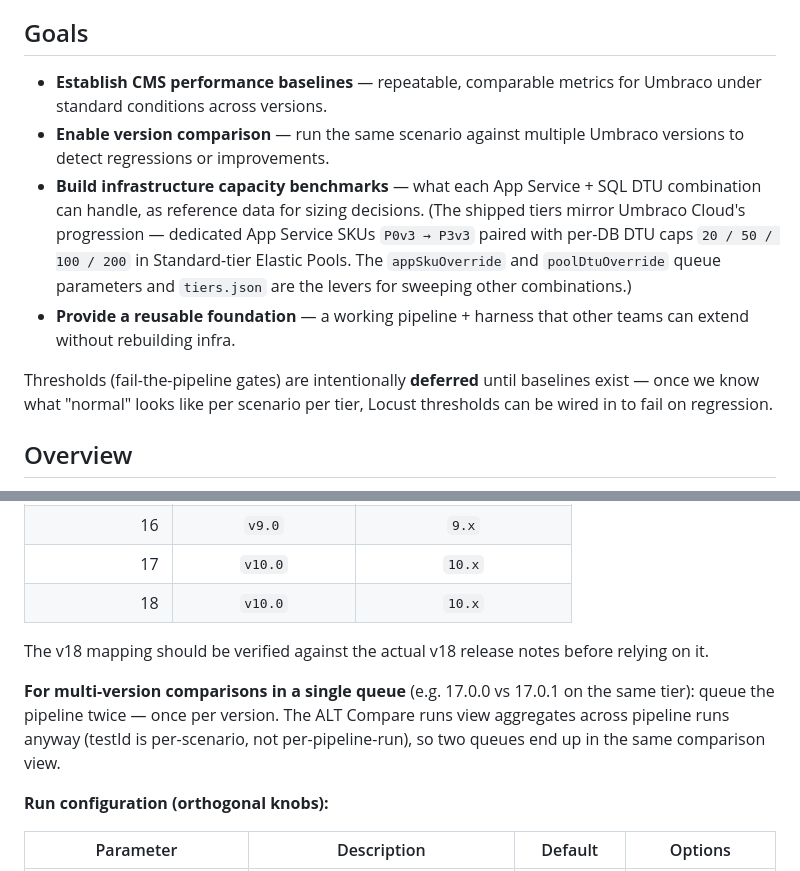
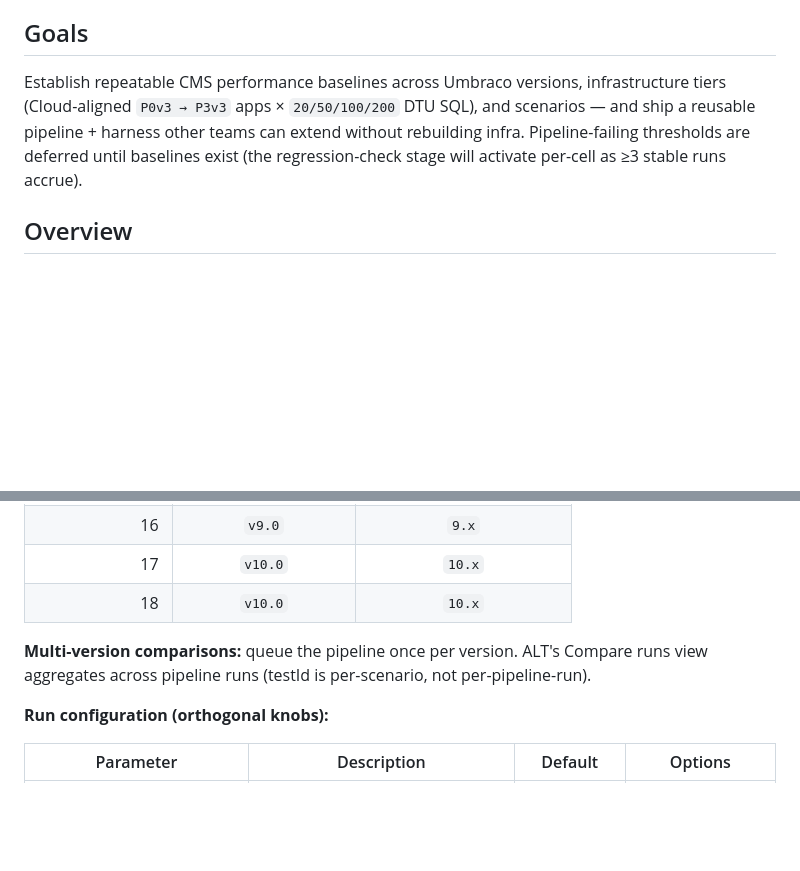
Before and after one commit to umbraco/Umbraco.Testing.Cms.Load, a Markdown page: README.md, 2 parts joined by grey strips. GitHub-like rendering; blank space fills up the shorter version.

Commit message:
readme: condense goals + drop stale v18 verification note
- Goals: 4 bullets + thresholds-deferred paragraph → one paragraph
  carrying the same info (baselines, tiers, reusable foundation,
  deferred gating).
- Drop the "v18 mapping should be verified" note (now stale — the
  table is the source of truth; if v18 ever needs a different runtime
  we update the table). Compress the multi-version-queueing paragraph
  to one line.

Net: 9 deletions, 2 insertions. No knowledge lost.

Co-Authored-By: Claude Opus 4.7 (1M context) <noreply@anthropic.com>

```diff
--- a/README.md
+++ b/README.md
@@ -4,12 +4,7 @@ A starting point for load testing Umbraco CMS on Azure using Terraform, Locust,
 
 ## Goals
 
-- **Establish CMS performance baselines** — repeatable, comparable metrics for Umbraco under standard conditions across versions.
-- **Enable version comparison** — run the same scenario against multiple Umbraco versions to detect regressions or improvements.
-- **Build infrastructure capacity benchmarks** — what each App Service + SQL DTU combination can handle, as reference data for sizing decisions. (The shipped tiers mirror Umbraco Cloud's progression — dedicated App Service SKUs `P0v3 → P3v3` paired with per-DB DTU caps `20 / 50 / 100 / 200` in Standard-tier Elastic Pools. The `appSkuOverride` and `poolDtuOverride` queue parameters and `tiers.json` are the levers for sweeping other combinations.)
-- **Provide a reusable foundation** — a working pipeline + harness that other teams can extend without rebuilding infra.
-
-Thresholds (fail-the-pipeline gates) are intentionally **deferred** until baselines exist — once we know what "normal" looks like per scenario per tier, Locust thresholds can be wired in to fail on regression.
+Establish repeatable CMS performance baselines across Umbraco versions, infrastructure tiers (Cloud-aligned `P0v3 → P3v3` apps × `20/50/100/200` DTU SQL), and scenarios — and ship a reusable pipeline + harness other teams can extend without rebuilding infra. Pipeline-failing thresholds are deferred until baselines exist (the regression-check stage will activate per-cell as ≥3 stable runs accrue).
 
 ## Overview
 
@@ -181,9 +176,7 @@ The profile only encodes load intensity — the same profile can drive any combi
 | 17 | `v10.0` | `10.x` |
 | 18 | `v10.0` | `10.x` |
 
-The v18 mapping should be verified against the actual v18 release notes before relying on it.
-
-**For multi-version comparisons in a single queue** (e.g. 17.0.0 vs 17.0.1 on the same tier): queue the pipeline twice — once per version. The ALT Compare runs view aggregates across pipeline runs anyway (testId is per-scenario, not per-pipeline-run), so two queues end up in the same comparison view.
+**Multi-version comparisons:** queue the pipeline once per version. ALT's Compare runs view aggregates across pipeline runs (testId is per-scenario, not per-pipeline-run).
 
 **Run configuration (orthogonal knobs):**
 
```
